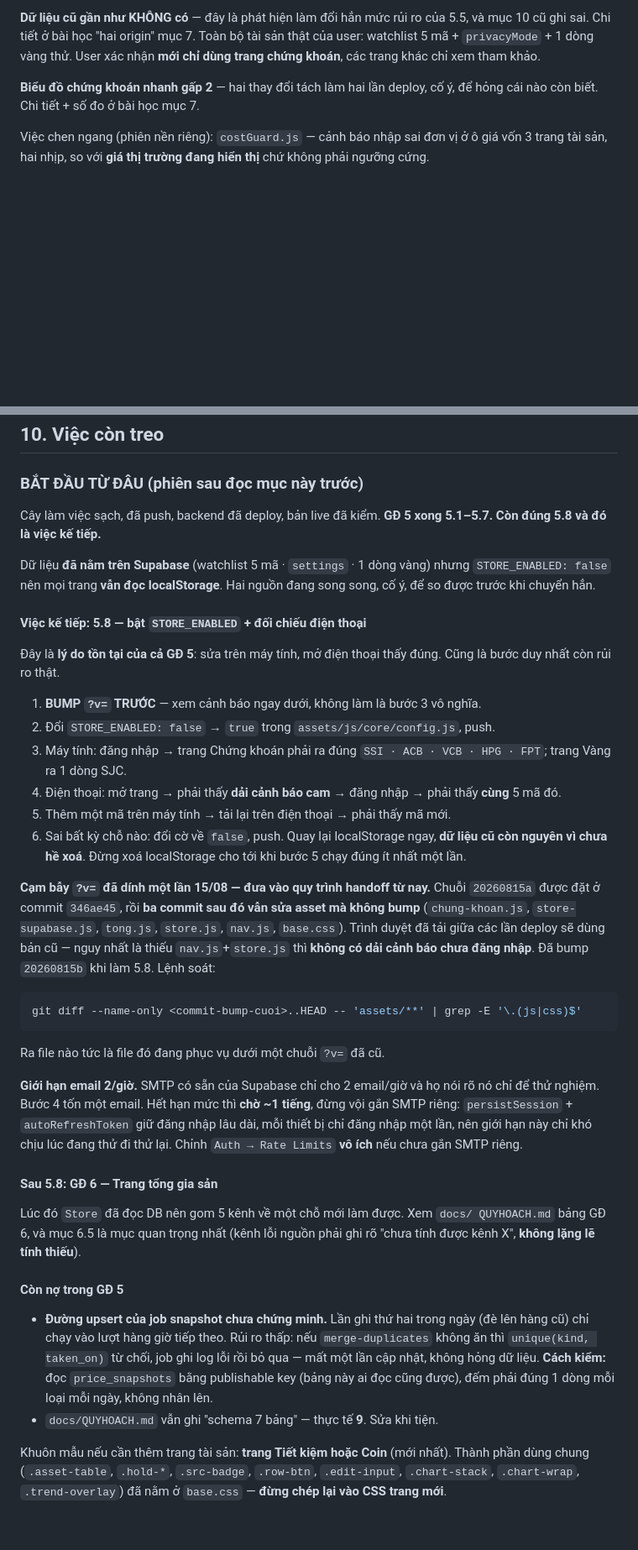
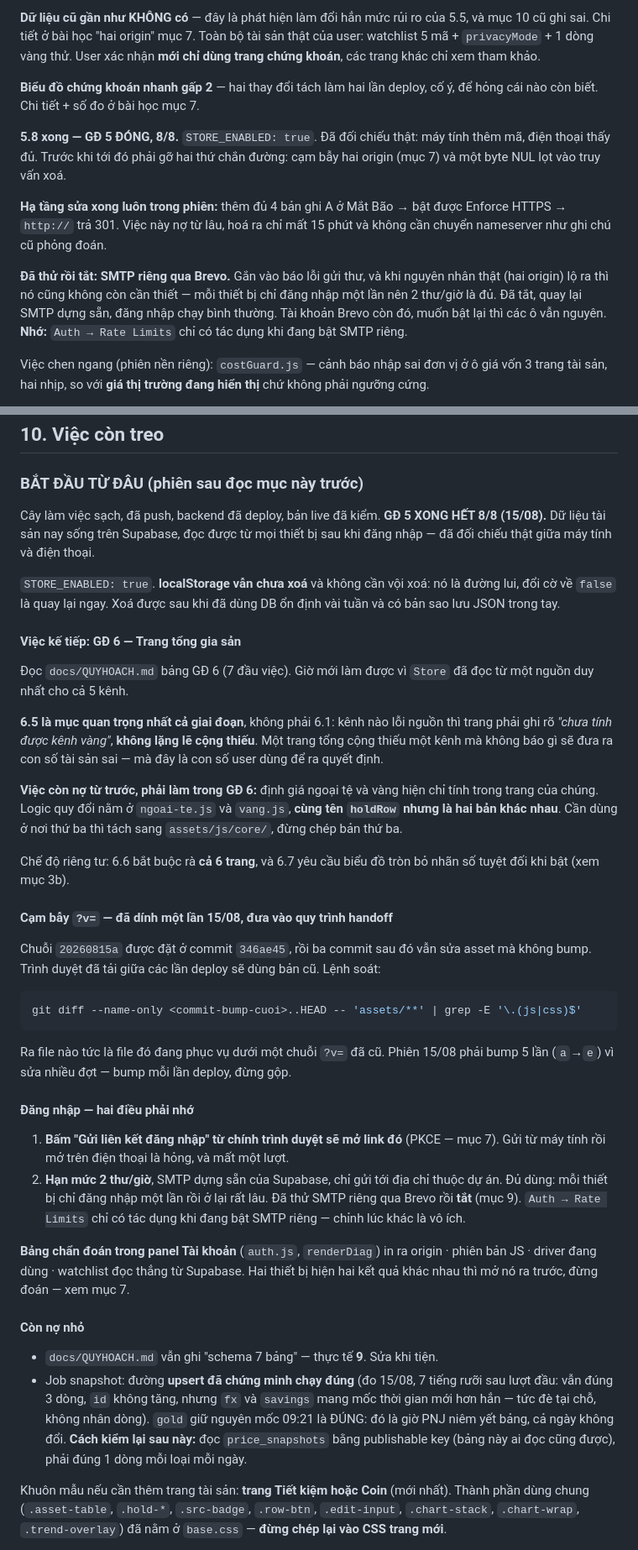
Before and after one commit to hoangduy2401-web/dautuchungkhoan, a Markdown page: CLAUDE.md, 2 parts joined by grey strips. Shown at 84% size. Rendered like a GitHub page; blank space fills up the shorter version.

````diff
--- a/CLAUDE.md
+++ b/CLAUDE.md
@@ -797,6 +830,20 @@ thật của user: watchlist 5 mã + `privacyMode` + 1 dòng vàng thử. User x
 **Biểu đồ chứng khoán nhanh gấp 2** — hai thay đổi tách làm hai lần deploy, cố ý,
 để hỏng cái nào còn biết. Chi tiết + số đo ở bài học mục 7.
 
+**5.8 xong — GĐ 5 ĐÓNG, 8/8.** `STORE_ENABLED: true`. Đã đối chiếu thật: máy tính
+thêm mã, điện thoại thấy đủ. Trước khi tới đó phải gỡ hai thứ chắn đường: cạm bẫy
+hai origin (mục 7) và một byte NUL lọt vào truy vấn xoá.
+
+**Hạ tầng sửa xong luôn trong phiên:** thêm đủ 4 bản ghi A ở Mắt Bão → bật được
+Enforce HTTPS → `http://` trả 301. Việc này nợ từ lâu, hoá ra chỉ mất 15 phút và
+không cần chuyển nameserver như ghi chú cũ phỏng đoán.
+
+**Đã thử rồi tắt: SMTP riêng qua Brevo.** Gắn vào báo lỗi gửi thư, và khi nguyên
+nhân thật (hai origin) lộ ra thì nó cũng không còn cần thiết — mỗi thiết bị chỉ
+đăng nhập một lần nên 2 thư/giờ là đủ. Đã tắt, quay lại SMTP dựng sẵn, đăng nhập
+chạy bình thường. Tài khoản Brevo còn đó, muốn bật lại thì các ô vẫn nguyên.
+**Nhớ:** `Auth → Rate Limits` chỉ có tác dụng khi đang bật SMTP riêng.
+
 Việc chen ngang (phiên nền riêng): `costGuard.js` — cảnh báo nhập sai đơn vị ở ô
 giá vốn 3 trang tài sản, hai nhịp, so với **giá thị trường đang hiển thị** chứ
 không phải ngưỡng cứng.
@@ -825,60 +872,63 @@ Các phiên trước đó: **`docs/NHATKY.md`**.
 ### BẮT ĐẦU TỪ ĐÂU (phiên sau đọc mục này trước)
 
 Cây làm việc sạch, đã push, backend đã deploy, bản live đã kiểm.
-**GĐ 5 xong 5.1–5.7. Còn đúng 5.8 và đó là việc kế tiếp.**
+**GĐ 5 XONG HẾT 8/8 (15/08).** Dữ liệu tài sản nay sống trên Supabase, đọc được
+từ mọi thiết bị sau khi đăng nhập — đã đối chiếu thật giữa máy tính và điện thoại.
 
-Dữ liệu **đã nằm trên Supabase** (watchlist 5 mã · `settings` · 1 dòng vàng)
-nhưng `STORE_ENABLED: false` nên mọi trang **vẫn đọc localStorage**. Hai nguồn
-đang song song, cố ý, để so được trước khi chuyển hẳn.
+`STORE_ENABLED: true`. **localStorage vẫn chưa xoá** và không cần vội xoá: nó là
+đường lui, đổi cờ về `false` là quay lại ngay. Xoá được sau khi đã dùng DB ổn
+định vài tuần và có bản sao lưu JSON trong tay.
 
-#### Việc kế tiếp: 5.8 — bật `STORE_ENABLED` + đối chiếu điện thoại
+#### Việc kế tiếp: GĐ 6 — Trang tổng gia sản
 
-Đây là **lý do tồn tại của cả GĐ 5**: sửa trên máy tính, mở điện thoại thấy đúng.
-Cũng là bước duy nhất còn rủi ro thật.
+Đọc `docs/QUYHOACH.md` bảng GĐ 6 (7 đầu việc). Giờ mới làm được vì `Store` đã đọc
+từ một nguồn duy nhất cho cả 5 kênh.
 
-1. **BUMP `?v=` TRƯỚC** — xem cảnh báo ngay dưới, không làm là bước 3 vô nghĩa.
-2. Đổi `STORE_ENABLED: false` → `true` trong `assets/js/core/config.js`, push.
-3. Máy tính: đăng nhập → trang Chứng khoán phải ra đúng `SSI · ACB · VCB · HPG ·
-   FPT`; trang Vàng ra 1 dòng SJC.
-4. Điện thoại: mở trang → phải thấy **dải cảnh báo cam** → đăng nhập → phải thấy
-   **cùng** 5 mã đó.
-5. Thêm một mã trên máy tính → tải lại trên điện thoại → phải thấy mã mới.
-6. Sai bất kỳ chỗ nào: đổi cờ về `false`, push. Quay lại localStorage ngay,
-   **dữ liệu cũ còn nguyên vì chưa hề xoá**. Đừng xoá localStorage cho tới khi
-   bước 5 chạy đúng ít nhất một lần.
+**6.5 là mục quan trọng nhất cả giai đoạn**, không phải 6.1: kênh nào lỗi nguồn
+thì trang phải ghi rõ *"chưa tính được kênh vàng"*, **không lặng lẽ cộng thiếu**.
+Một trang tổng cộng thiếu một kênh mà không báo gì sẽ đưa ra con số tài sản sai —
+mà đây là con số user dùng để ra quyết định.
 
-**Cạm bẫy `?v=` đã dính một lần 15/08 — đưa vào quy trình handoff từ nay.** Chuỗi
-`20260815a` được đặt ở commit `346ae45`, rồi **ba commit sau đó vẫn sửa asset mà
-không bump** (`chung-khoan.js`, `store-supabase.js`, `tong.js`, `store.js`,
-`nav.js`, `base.css`). Trình duyệt đã tải giữa các lần deploy sẽ dùng bản cũ —
-nguy nhất là thiếu `nav.js`+`store.js` thì **không có dải cảnh báo chưa đăng
-nhập**. Đã bump `20260815b` khi làm 5.8. Lệnh soát:
+**Việc còn nợ từ trước, phải làm trong GĐ 6:** định giá ngoại tệ và vàng hiện chỉ
+tính trong trang của chúng. Logic quy đổi nằm ở `ngoai-te.js` và `vang.js`, **cùng
+tên `holdRow` nhưng là hai bản khác nhau**. Cần dùng ở nơi thứ ba thì tách sang
+`assets/js/core/`, đừng chép bản thứ ba.
+
+Chế độ riêng tư: 6.6 bắt buộc rà **cả 6 trang**, và 6.7 yêu cầu biểu đồ tròn bỏ
+nhãn số tuyệt đối khi bật (xem mục 3b).
+
+#### Cạm bẫy `?v=` — đã dính một lần 15/08, đưa vào quy trình handoff
+
+Chuỗi `20260815a` được đặt ở commit `346ae45`, rồi ba commit sau đó vẫn sửa asset
+mà không bump. Trình duyệt đã tải giữa các lần deploy sẽ dùng bản cũ. Lệnh soát:
 ```bash
 git diff --name-only <commit-bump-cuoi>..HEAD -- 'assets/**' | grep -E '\.(js|css)$'
 ```
-Ra file nào tức là file đó đang phục vụ dưới một chuỗi `?v=` đã cũ.
+Ra file nào tức là file đó đang phục vụ dưới một chuỗi `?v=` đã cũ. Phiên 15/08
+phải bump 5 lần (`a`→`e`) vì sửa nhiều đợt — bump mỗi lần deploy, đừng gộp.
 
-**Giới hạn email 2/giờ.** SMTP có sẵn của Supabase chỉ cho 2 email/giờ và họ nói
-rõ nó chỉ để thử nghiệm. Bước 4 tốn một email. Hết hạn mức thì **chờ ~1 tiếng**,
-đừng vội gắn SMTP riêng: `persistSession` + `autoRefreshToken` giữ đăng nhập lâu
-dài, mỗi thiết bị chỉ đăng nhập một lần, nên giới hạn này chỉ khó chịu lúc đang
-thử đi thử lại. Chỉnh `Auth → Rate Limits` **vô ích** nếu chưa gắn SMTP riêng.
+#### Đăng nhập — hai điều phải nhớ
 
-#### Sau 5.8: GĐ 6 — Trang tổng gia sản
+1. **Bấm "Gửi liên kết đăng nhập" từ chính trình duyệt sẽ mở link đó** (PKCE —
+   mục 7). Gửi từ máy tính rồi mở trên điện thoại là hỏng, và mất một lượt.
+2. **Hạn mức 2 thư/giờ**, SMTP dựng sẵn của Supabase, chỉ gửi tới địa chỉ thuộc
+   dự án. Đủ dùng: mỗi thiết bị chỉ đăng nhập một lần rồi ở lại rất lâu. Đã thử
+   SMTP riêng qua Brevo rồi **tắt** (mục 9). `Auth → Rate Limits` chỉ có tác dụng
+   khi đang bật SMTP riêng — chỉnh lúc khác là vô ích.
 
-Lúc đó `Store` đã đọc DB nên gom 5 kênh về một chỗ mới làm được. Xem `docs/
-QUYHOACH.md` bảng GĐ 6, và mục 6.5 là mục quan trọng nhất (kênh lỗi nguồn phải
-ghi rõ "chưa tính được kênh X", **không lặng lẽ tính thiếu**).
+**Bảng chẩn đoán trong panel Tài khoản** (`auth.js`, `renderDiag`) in ra origin ·
+phiên bản JS · driver đang dùng · watchlist đọc thẳng từ Supabase. Hai thiết bị
+hiện hai kết quả khác nhau thì mở nó ra trước, đừng đoán — xem mục 7.
 
-#### Còn nợ trong GĐ 5
+#### Còn nợ nhỏ
 
-- **Đường upsert của job snapshot chưa chứng minh.** Lần ghi thứ hai trong ngày
-  (đè lên hàng cũ) chỉ chạy vào lượt hàng giờ tiếp theo. Rủi ro thấp: nếu
-  `merge-duplicates` không ăn thì `unique(kind, taken_on)` từ chối, job ghi log
-  lỗi rồi bỏ qua — mất một lần cập nhật, không hỏng dữ liệu. **Cách kiểm:** đọc
-  `price_snapshots` bằng publishable key (bảng này ai đọc cũng được), đếm phải
-  đúng 1 dòng mỗi loại mỗi ngày, không nhân lên.
 - `docs/QUYHOACH.md` vẫn ghi "schema 7 bảng" — thực tế **9**. Sửa khi tiện.
+- Job snapshot: đường **upsert đã chứng minh chạy đúng** (đo 15/08, 7 tiếng rưỡi
+  sau lượt đầu: vẫn đúng 3 dòng, `id` không tăng, nhưng `fx` và `savings` mang
+  mốc thời gian mới hơn hẳn — tức đè tại chỗ, không nhân dòng). `gold` giữ
+  nguyên mốc 09:21 là ĐÚNG: đó là giờ PNJ niêm yết bảng, cả ngày không đổi.
+  **Cách kiểm lại sau này:** đọc `price_snapshots` bằng publishable key (bảng
+  này ai đọc cũng được), phải đúng 1 dòng mỗi loại mỗi ngày.
 
 Khuôn mẫu nếu cần thêm trang tài sản: **trang Tiết kiệm hoặc Coin** (mới nhất).
 Thành phần dùng chung (`.asset-table`, `.hold-*`, `.src-badge`, `.row-btn`,
````
Also changed, not shown: other parts of CLAUDE.md (+54 -22 lines).
